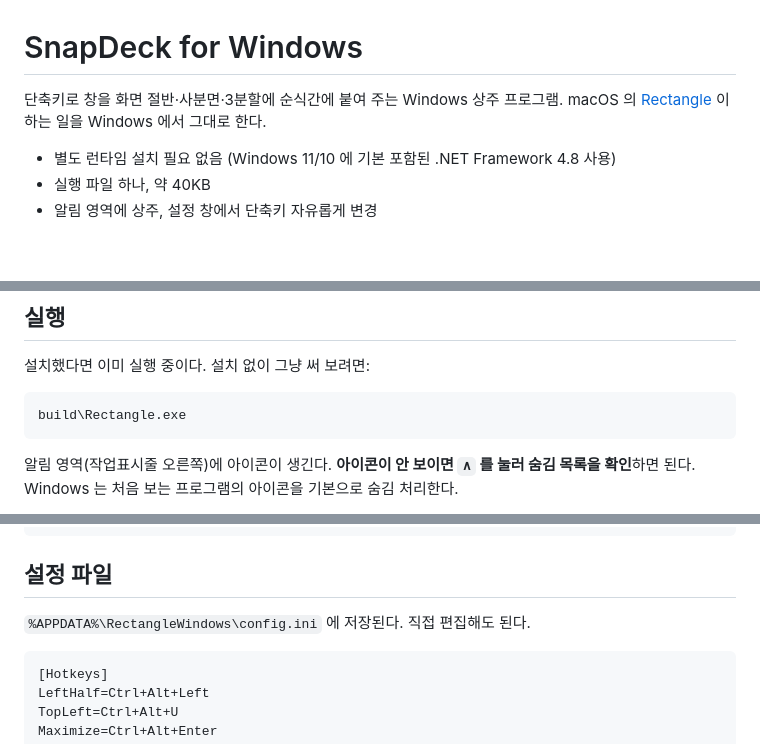
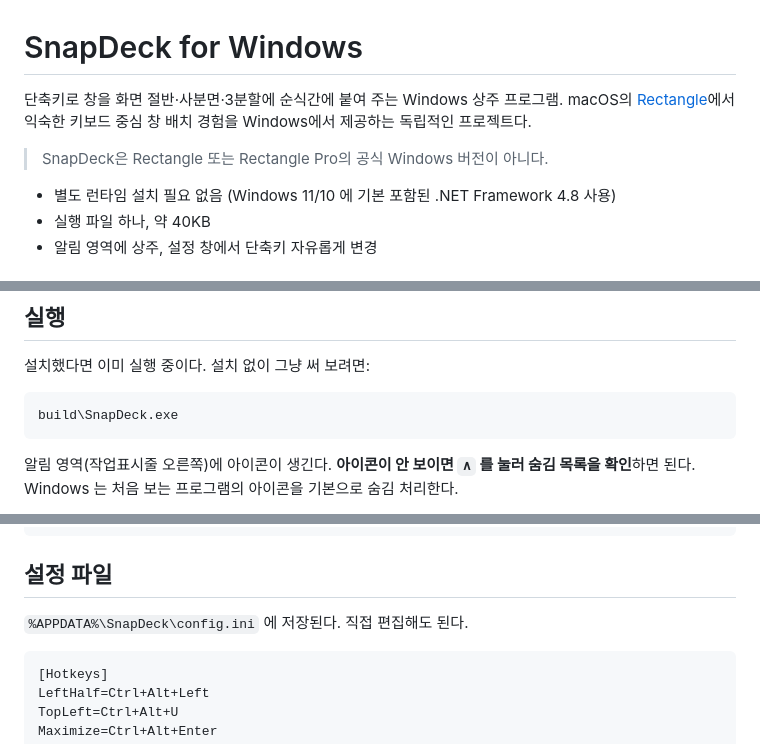
Before and after one commit to Eben-Builds/EbenTiler-for-Windows, a Markdown page: README.md, 3 parts joined by grey strips. Rendered like a GitHub page; blank space fills up the shorter version.

````diff
--- a/README.md
+++ b/README.md
@@ -1,7 +1,9 @@
 # SnapDeck for Windows
 
 단축키로 창을 화면 절반·사분면·3분할에 순식간에 붙여 주는 Windows 상주 프로그램.
-macOS 의 [Rectangle](https://rectangleapp.com/) 이 하는 일을 Windows 에서 그대로 한다.
+macOS의 [Rectangle](https://rectangleapp.com/)에서 익숙한 키보드 중심 창 배치 경험을 Windows에서 제공하는 독립적인 프로젝트다.
+
+> SnapDeck은 Rectangle 또는 Rectangle Pro의 공식 Windows 버전이 아니다.
 
 - 별도 런타임 설치 필요 없음 (Windows 11/10 에 기본 포함된 .NET Framework 4.8 사용)
 - 실행 파일 하나, 약 40KB
@@ -72,7 +74,7 @@ powershell -ExecutionPolicy Bypass -File install.ps1 -Uninstall
 설치했다면 이미 실행 중이다. 설치 없이 그냥 써 보려면:
 
 ```powershell
-build\Rectangle.exe
+build\SnapDeck.exe
 ```
 
 알림 영역(작업표시줄 오른쪽)에 아이콘이 생긴다. **아이콘이 안 보이면 `∧` 를 눌러 숨김 목록을 확인**하면 된다.
@@ -138,7 +140,7 @@ powershell -ExecutionPolicy Bypass -File tools\make-appicon.ps1   # 아이콘
 
 ## 설정 파일
 
-`%APPDATA%\RectangleWindows\config.ini` 에 저장된다. 직접 편집해도 된다.
+`%APPDATA%\SnapDeck\config.ini` 에 저장된다. 직접 편집해도 된다.
 
 ```ini
 [Hotkeys]
````
Also changed, not shown: other parts of README.md (+14 -14 lines).
